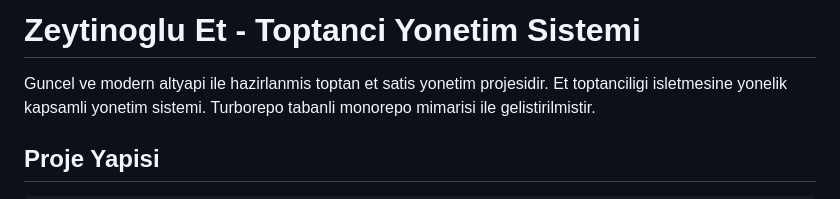
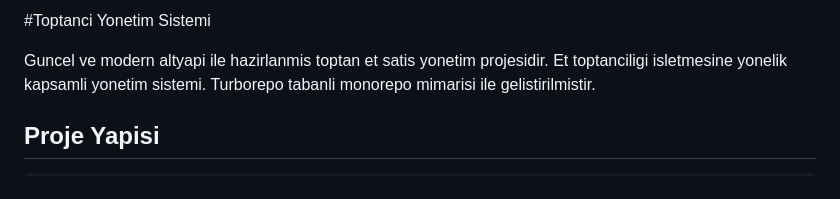
Before and after one commit to daghan101/VeaDashboard, a Markdown page: README.md, the part around the change. Rendered like a GitHub page.

Commit message:
Update project title in README.md

```diff
--- a/README.md
+++ b/README.md
@@ -1,4 +1,4 @@
-# Zeytinoglu Et - Toptanci Yonetim Sistemi
+#Toptanci Yonetim Sistemi
 
 Guncel ve modern altyapi ile hazirlanmis toptan et satis yonetim projesidir. Et toptanciligi isletmesine yonelik kapsamli yonetim sistemi. Turborepo tabanli monorepo mimarisi ile gelistirilmistir.
 
```
